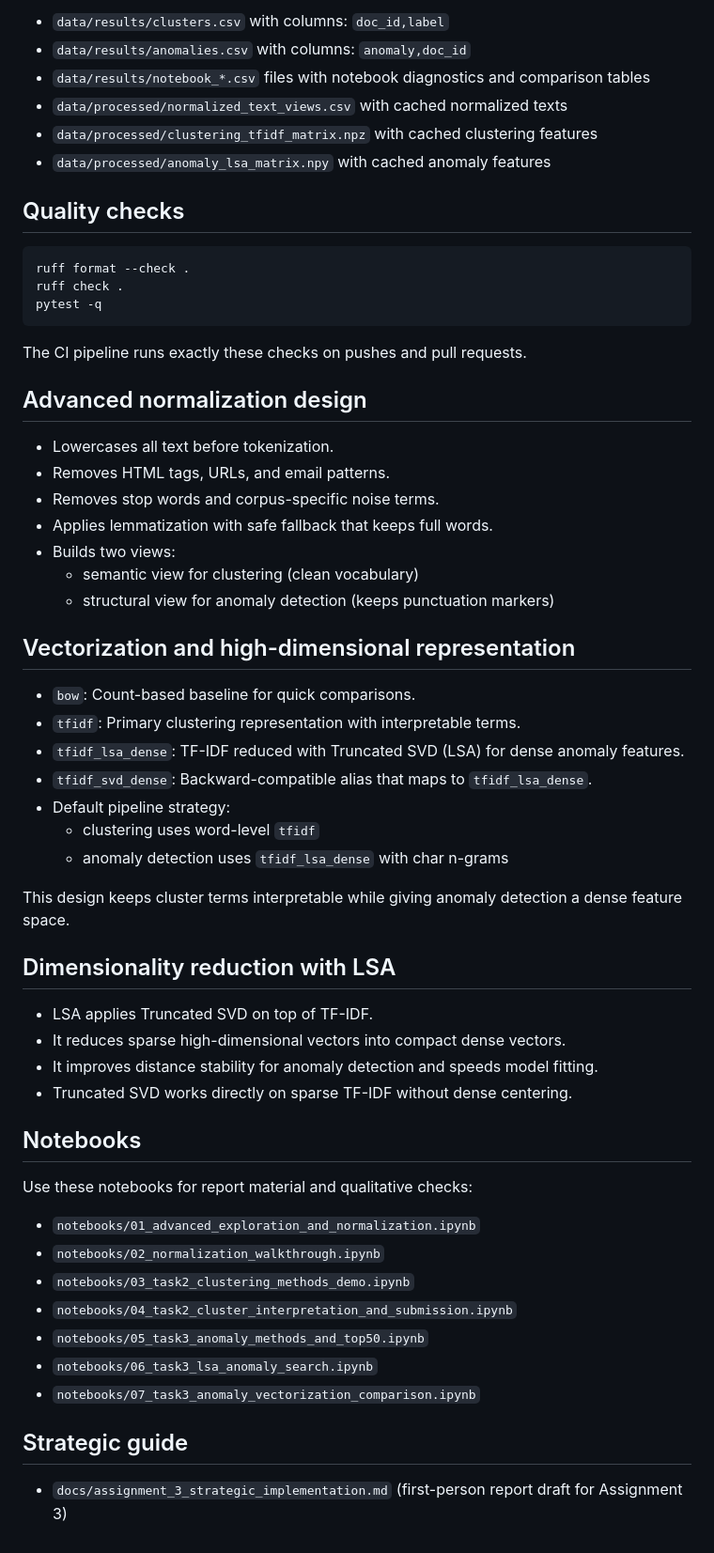
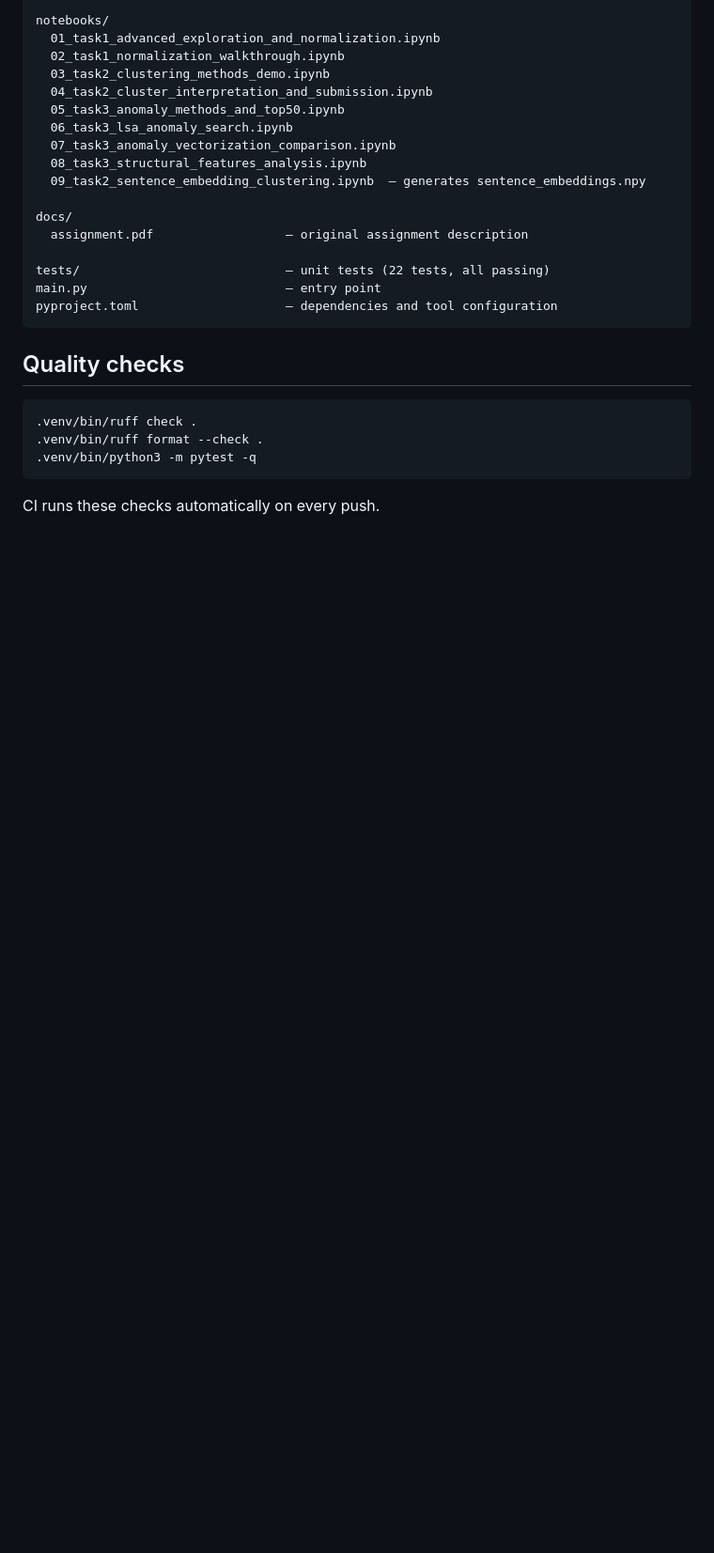
Before and after one commit to samuelvnimwegen/data-mining-anomaly-detection, a Markdown page: README.md, the part around one of its changes. Shown at 94% size. Rendered like a GitHub page; blank space fills up the shorter version.

Commit message:
Update README.md for improved clarity and structure; enhance quick start instructions and repository overview

````diff
--- a/README.md
+++ b/README.md
@@ -81,62 +74,29 @@ python main.py
 
-- `data/results/clusters.csv` with columns: `doc_id,label`
-- `data/results/anomalies.csv` with columns: `anomaly,doc_id`
-- `data/results/notebook_*.csv` files with notebook diagnostics and comparison tables
-- `data/processed/normalized_text_views.csv` with cached normalized texts
-- `data/processed/clustering_tfidf_matrix.npz` with cached clustering features
-- `data/processed/anomaly_lsa_matrix.npy` with cached anomaly features
+notebooks/
+  01_task1_advanced_exploration_and_normalization.ipynb
+  02_task1_normalization_walkthrough.ipynb
+  03_task2_clustering_methods_demo.ipynb
+  04_task2_cluster_interpretation_and_submission.ipynb
+  05_task3_anomaly_methods_and_top50.ipynb
+  06_task3_lsa_anomaly_search.ipynb
+  07_task3_anomaly_vectorization_comparison.ipynb
+  08_task3_structural_features_analysis.ipynb
+  09_task2_sentence_embedding_clustering.ipynb  — generates sentence_embeddings.npy
+
+docs/
+  assignment.pdf                  — original assignment description
+
+tests/                            — unit tests (22 tests, all passing)
+main.py                           — entry point
+pyproject.toml                    — dependencies and tool configuration
+```
 
 ## Quality checks
 
 ```bash
-ruff format --check .
-ruff check .
-pytest -q
+.venv/bin/ruff check .
+.venv/bin/ruff format --check .
+.venv/bin/python3 -m pytest -q
 ```
 
-The CI pipeline runs exactly these checks on pushes and pull requests.
-
-## Advanced normalization design
-
-- Lowercases all text before tokenization.
-- Removes HTML tags, URLs, and email patterns.
-- Removes stop words and corpus-specific noise terms.
-- Applies lemmatization with safe fallback that keeps full words.
-- Builds two views:
-  - semantic view for clustering (clean vocabulary)
-  - structural view for anomaly detection (keeps punctuation markers)
-
-## Vectorization and high-dimensional representation
-
-- `bow`: Count-based baseline for quick comparisons.
-- `tfidf`: Primary clustering representation with interpretable terms.
-- `tfidf_lsa_dense`: TF-IDF reduced with Truncated SVD (LSA) for dense anomaly features.
-- `tfidf_svd_dense`: Backward-compatible alias that maps to `tfidf_lsa_dense`.
-- Default pipeline strategy:
-  - clustering uses word-level `tfidf`
-  - anomaly detection uses `tfidf_lsa_dense` with char n-grams
-
-This design keeps cluster terms interpretable while giving anomaly detection a dense feature space.
-
-## Dimensionality reduction with LSA
-
-- LSA applies Truncated SVD on top of TF-IDF.
-- It reduces sparse high-dimensional vectors into compact dense vectors.
-- It improves distance stability for anomaly detection and speeds model fitting.
-- Truncated SVD works directly on sparse TF-IDF without dense centering.
-
-## Notebooks
-
-Use these notebooks for report material and qualitative checks:
-
-- `notebooks/01_advanced_exploration_and_normalization.ipynb`
-- `notebooks/02_normalization_walkthrough.ipynb`
-- `notebooks/03_task2_clustering_methods_demo.ipynb`
-- `notebooks/04_task2_cluster_interpretation_and_submission.ipynb`
-- `notebooks/05_task3_anomaly_methods_and_top50.ipynb`
-- `notebooks/06_task3_lsa_anomaly_search.ipynb`
-- `notebooks/07_task3_anomaly_vectorization_comparison.ipynb`
-
-## Strategic guide
-
-- `docs/assignment_3_strategic_implementation.md` (first-person report draft for Assignment 3)
+CI runs these checks automatically on every push.
````
Also changed, not shown: other parts of README.md (+55 -62 lines).
